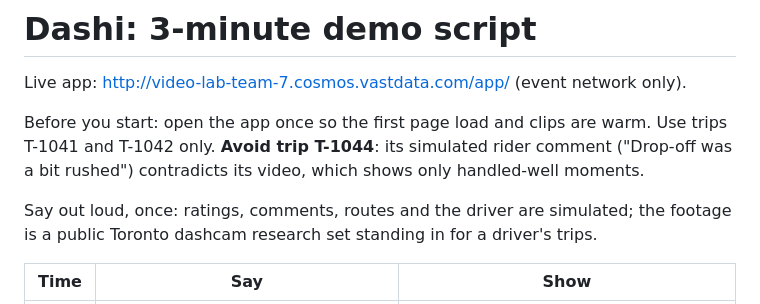
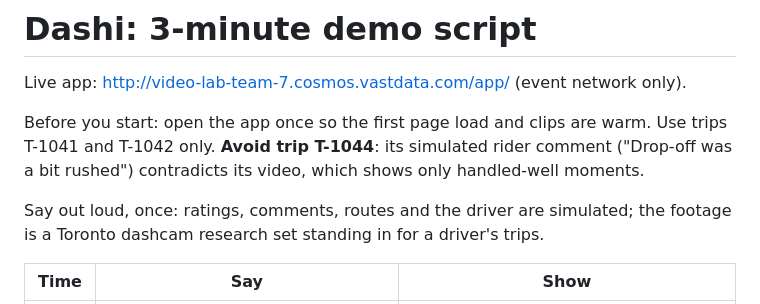
Before and after one commit to vaishnav-16/dashi, a Markdown page: DEMO.md, the part around the change. GitHub-like rendering.

Commit message:
Demo: drop unverified 'public'
Co-authored-by: Cursor <cursoragent@cursor.com>

```diff
--- a/DEMO.md
+++ b/DEMO.md
@@ -6,7 +6,7 @@ Before you start: open the app once so the first page load and clips are warm. U
 T-1042 only. **Avoid trip T-1044**: its simulated rider comment ("Drop-off was a bit rushed") contradicts
 its video, which shows only handled-well moments.
 
-Say out loud, once: ratings, comments, routes and the driver are simulated; the footage is a public
+Say out loud, once: ratings, comments, routes and the driver are simulated; the footage is a
 Toronto dashcam research set standing in for a driver's trips.
 
 | Time | Say | Show |
```
